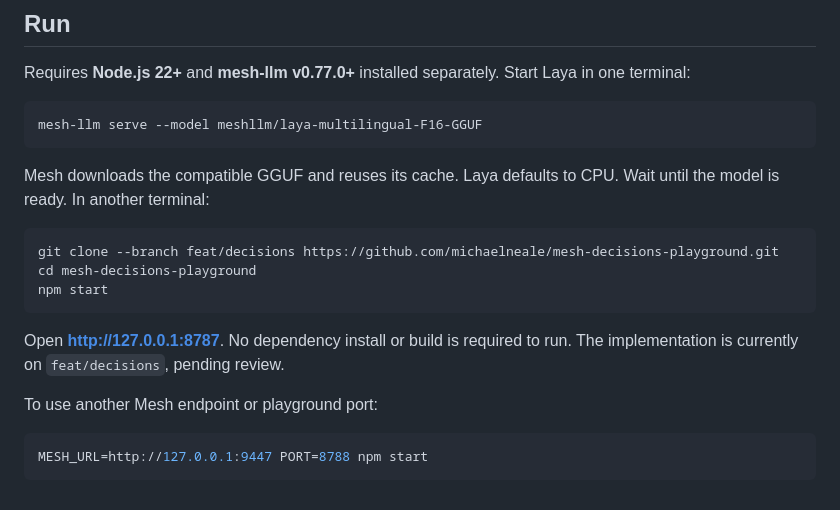
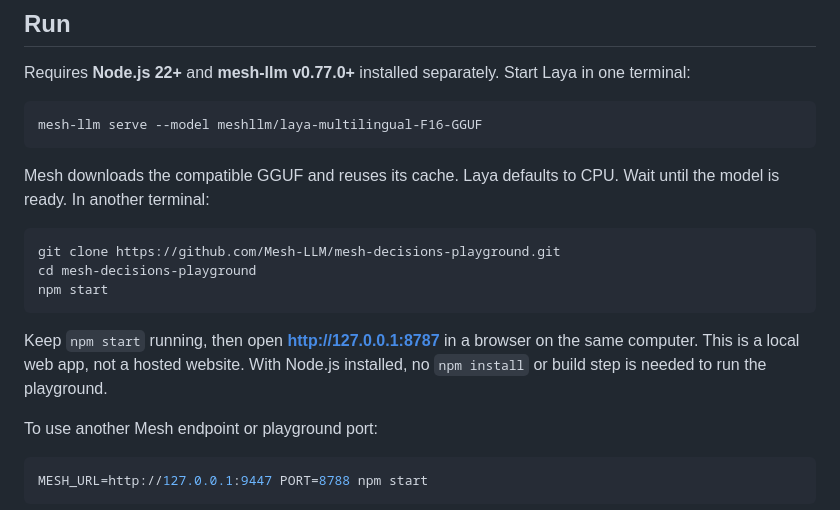
Before and after one commit to Mesh-LLM/mesh-decisions-playground, a Markdown page: README.md, the part around the change. Rendered like a GitHub page.

Commit message:
Fix default-branch setup and clarify local app startup
Co-authored-by: Jimmy <1fe240cd1a8cf775f6f3060f115e5a303181f3abf28ad4cb0c2515f4a02b36a8@meshllm.communities.buzz.xyz>
Signed-off-by: Michael Neale <14976+michaelneale@users.noreply.github.com>

````diff
--- a/README.md
+++ b/README.md
@@ -21,13 +21,14 @@ Mesh downloads the compatible GGUF and reuses its cache. Laya defaults to CPU.
 Wait until the model is ready. In another terminal:
 
 ```sh
-git clone --branch feat/decisions https://github.com/michaelneale/mesh-decisions-playground.git
+git clone https://github.com/Mesh-LLM/mesh-decisions-playground.git
 cd mesh-decisions-playground
 npm start
 ```
 
-Open **http://127.0.0.1:8787**. No dependency install or build is required to run.
-The implementation is currently on `feat/decisions`, pending review.
+Keep `npm start` running, then open **http://127.0.0.1:8787** in a browser
+on the same computer. This is a local web app, not a hosted website.
+With Node.js installed, no `npm install` or build step is needed to run the playground.
 
 To use another Mesh endpoint or playground port:
 
````
